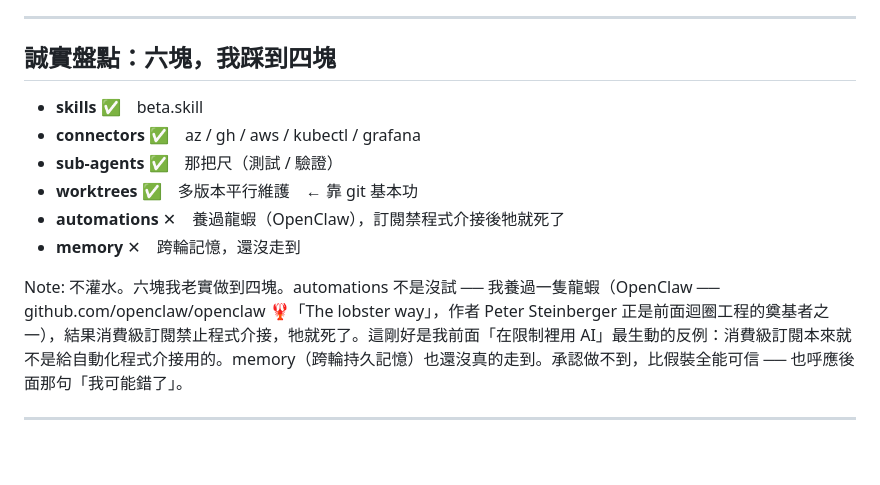
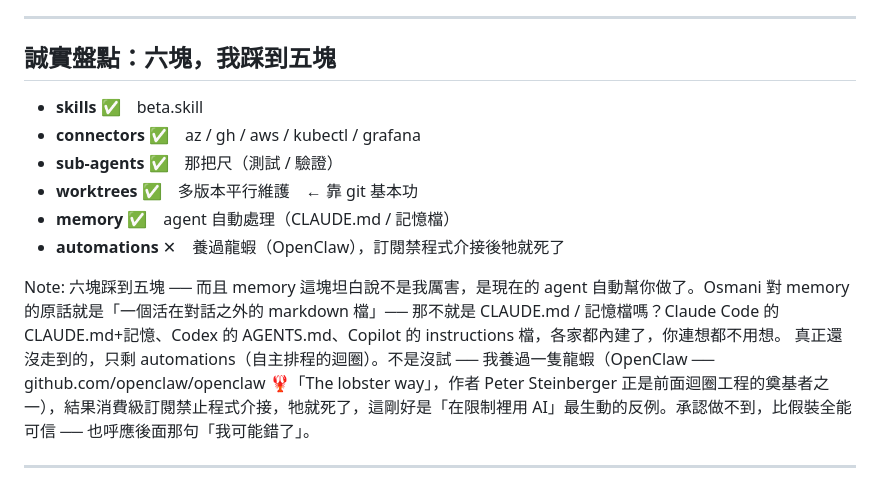
Before and after one commit to tan9/beta.skill, a Markdown page: docs/slides.md, the part around the change. Rendered like a GitHub page; blank space fills up the shorter version.

Commit message:
fix(slides): memory 改 ✅(agent 自動處理 CLAUDE.md/記憶檔)，盤點改為踩到五塊，automations 為唯一缺口

```diff
--- a/docs/slides.md
+++ b/docs/slides.md
@@ -122,17 +122,18 @@ Osmani 把 loop engineering 拆成這幾塊積木，其中「skill」他講得
 
 ----
 
-## 誠實盤點：六塊，我踩到四塊
+## 誠實盤點：六塊，我踩到五塊
 
 - **skills** ✅　beta.skill
 - **connectors** ✅　az / gh / aws / kubectl / grafana
 - **sub-agents** ✅　那把尺（測試 / 驗證）
 - **worktrees** ✅　多版本平行維護　← 靠 git 基本功
+- **memory** ✅　agent 自動處理（CLAUDE.md / 記憶檔）
 - **automations** ✕　養過龍蝦（OpenClaw），訂閱禁程式介接後牠就死了
-- **memory** ✕　跨輪記憶，還沒走到
 
 Note:
-不灌水。六塊我老實做到四塊。automations 不是沒試 ── 我養過一隻龍蝦（OpenClaw ── github.com/openclaw/openclaw 🦞「The lobster way」，作者 Peter Steinberger 正是前面迴圈工程的奠基者之一），結果消費級訂閱禁止程式介接，牠就死了。這剛好是我前面「在限制裡用 AI」最生動的反例：消費級訂閱本來就不是給自動化程式介接用的。memory（跨輪持久記憶）也還沒真的走到。承認做不到，比假裝全能可信 ── 也呼應後面那句「我可能錯了」。
+六塊踩到五塊 ── 而且 memory 這塊坦白說不是我厲害，是現在的 agent 自動幫你做了。Osmani 對 memory 的原話就是「一個活在對話之外的 markdown 檔」── 那不就是 CLAUDE.md / 記憶檔嗎？Claude Code 的 CLAUDE.md+記憶、Codex 的 AGENTS.md、Copilot 的 instructions 檔，各家都內建了，你連想都不用想。
+真正還沒走到的，只剩 automations（自主排程的迴圈）。不是沒試 ── 我養過一隻龍蝦（OpenClaw ── github.com/openclaw/openclaw 🦞「The lobster way」，作者 Peter Steinberger 正是前面迴圈工程的奠基者之一），結果消費級訂閱禁止程式介接，牠就死了，這剛好是「在限制裡用 AI」最生動的反例。承認做不到，比假裝全能可信 ── 也呼應後面那句「我可能錯了」。
 
 ----
 
```
